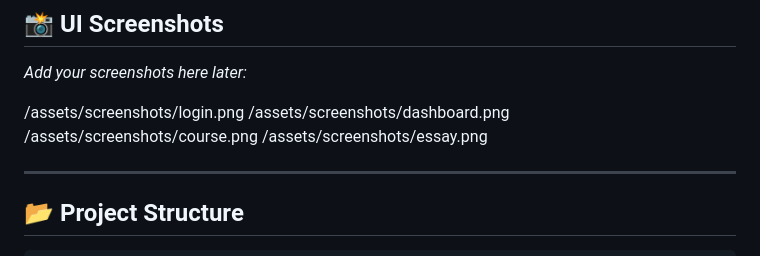
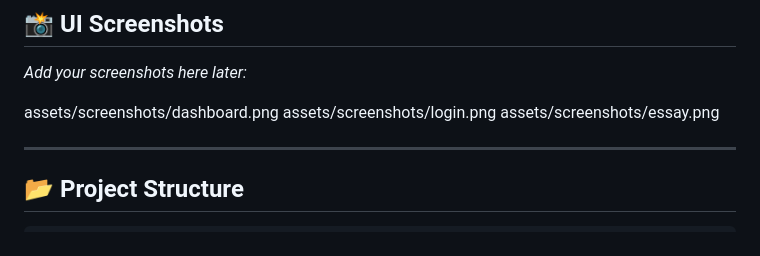
Before and after one commit to NaufalArdian12/movato, a Markdown page: README.md, the part around the change. GitHub-like rendering.

Commit message:
Rearrange screenshot paths in README
Reordered screenshot paths in README.md.

```diff
--- a/README.md
+++ b/README.md
@@ -46,10 +46,9 @@ http://127.0.0.1:8000/api/v1
 
 _Add your screenshots here later:_
 
-/assets/screenshots/login.png
-/assets/screenshots/dashboard.png
-/assets/screenshots/course.png
-/assets/screenshots/essay.png
+assets/screenshots/dashboard.png
+assets/screenshots/login.png
+assets/screenshots/essay.png
 
 
 ---
```
